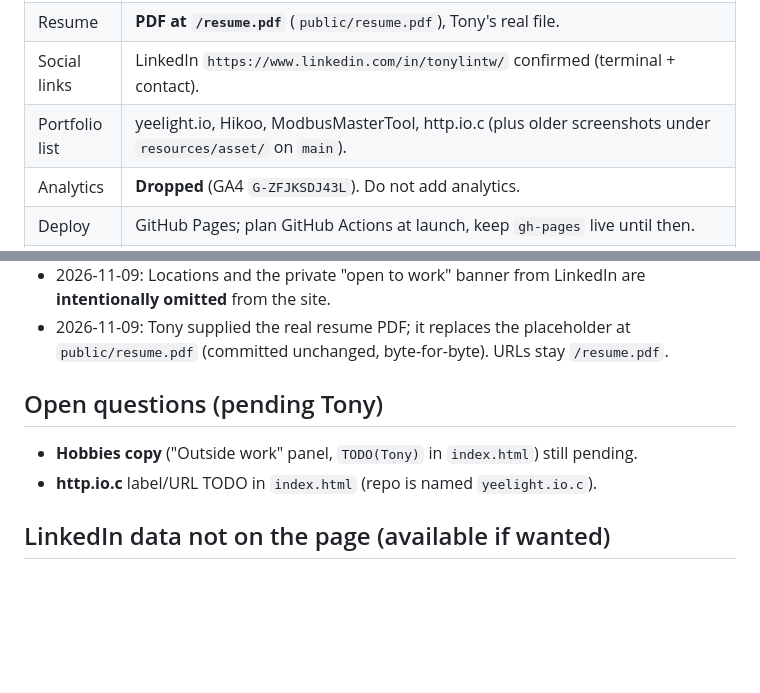
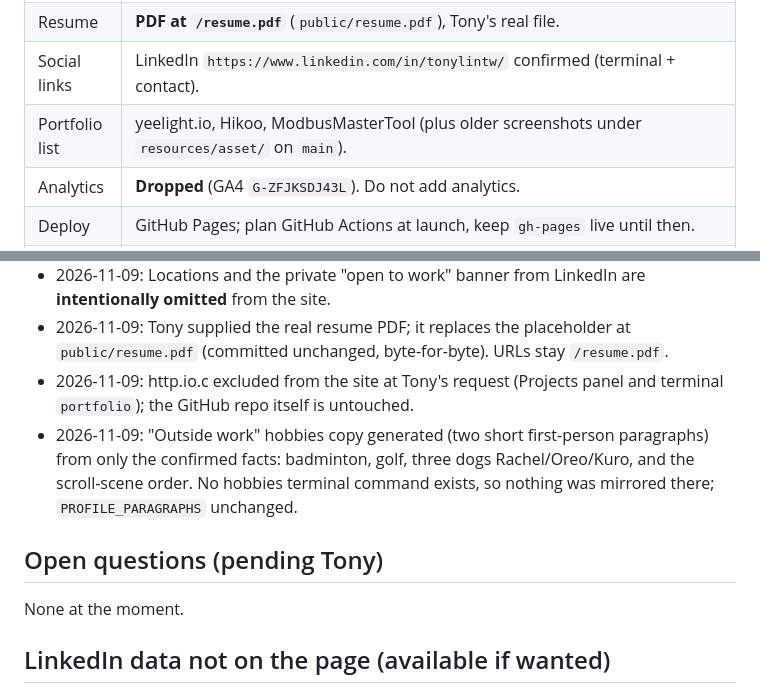
Before and after one commit to tonylin0826/tonylin0826.github.io, a Markdown page: CLAUDE.md, 2 parts joined by grey strips. GitHub-like rendering; blank space fills up the shorter version.

Commit message:
docs: CLAUDE.md resolve hobbies + http.io.c
Co-Authored-By: Claude Sonnet 5.5 <noreply@anthropic.com>

```diff
--- a/CLAUDE.md
+++ b/CLAUDE.md
@@ -103,7 +103,7 @@ Must plan to carry (or consciously drop with Tony):
 | Terminal | **Ported** (`src/terminal/*`): bottom-right xterm.js; commands `help`, `profile`, `resume`, `portfolio`, `links`. `help`/`portfolio`/`links` verbatim from the old build; `profile` replaced with new copy (2026-11-08/09), built from `CURRENT_EMPLOYER_CLAUSE`. |
 | Resume | **PDF at `/resume.pdf`** (`public/resume.pdf`), Tony's real file. |
 | Social links | LinkedIn `https://www.linkedin.com/in/tonylintw/` confirmed (terminal + contact). |
-| Portfolio list | yeelight.io, Hikoo, ModbusMasterTool, http.io.c (plus older screenshots under `resources/asset/` on `main`). |
+| Portfolio list | yeelight.io, Hikoo, ModbusMasterTool (plus older screenshots under `resources/asset/` on `main`). |
 | Analytics | **Dropped** (GA4 `G-ZFJKSDJ43L`). Do not add analytics. |
 | Deploy | GitHub Pages; plan GitHub Actions at launch, keep `gh-pages` live until then. |
 | Images | Oversized background images on live build — replace. |
@@ -130,11 +130,12 @@ Must plan to carry (or consciously drop with Tony):
 - 2026-11-09: Tony's LinkedIn used as the source to fill experience/projects; all `[Company]` / `[Years]` placeholders resolved. Google Nov 2026 – Present; Smartsheet Jan 2024 – Nov 2026 (two entries merged); GoSite, Ardomus Networks, Penpower and Eastek added. ViaTalk BT lives under Penpower only (removed from Projects); Fitmaniac added to Projects (unlinked). Terminal profile third paragraph now mentions GoSite then Ardomus so chronology is clear. Headline: "Senior software engineer at Google — full-stack, AI features, and IoT systems."
 - 2026-11-09: Locations and the private "open to work" banner from LinkedIn are **intentionally omitted** from the site.
 - 2026-11-09: Tony supplied the real resume PDF; it replaces the placeholder at `public/resume.pdf` (committed unchanged, byte-for-byte). URLs stay `/resume.pdf`.
+- 2026-11-09: http.io.c excluded from the site at Tony's request (Projects panel and terminal `portfolio`); the GitHub repo itself is untouched.
+- 2026-11-09: "Outside work" hobbies copy generated (two short first-person paragraphs) from only the confirmed facts: badminton, golf, three dogs Rachel/Oreo/Kuro, and the scroll-scene order. No hobbies terminal command exists, so nothing was mirrored there; `PROFILE_PARAGRAPHS` unchanged.
 
 ## Open questions (pending Tony)
 
-- **Hobbies copy** ("Outside work" panel, `TODO(Tony)` in `index.html`) still pending.
-- **http.io.c** label/URL TODO in `index.html` (repo is named `yeelight.io.c`).
+None at the moment.
 
 ## LinkedIn data not on the page (available if wanted)
 
```
